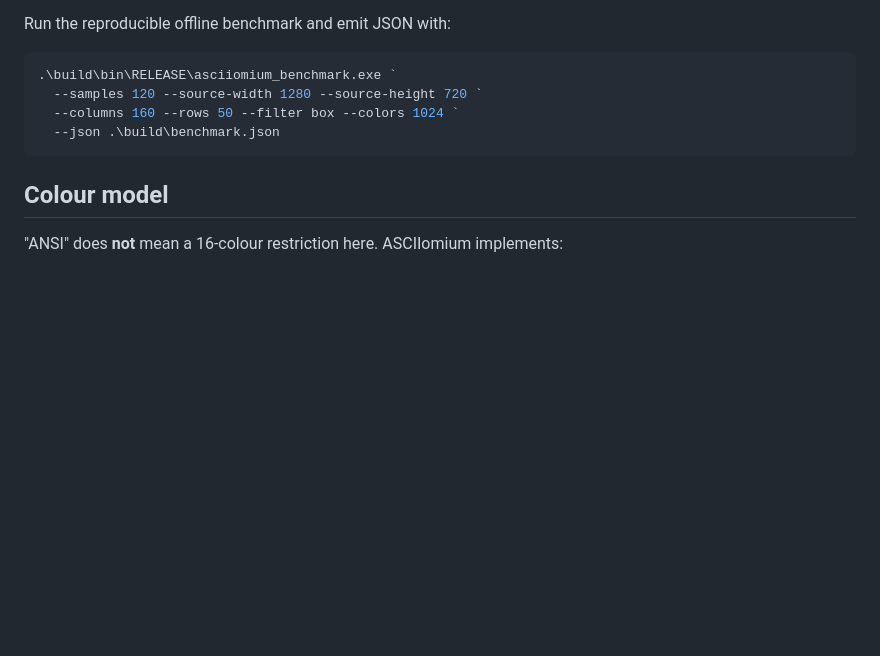
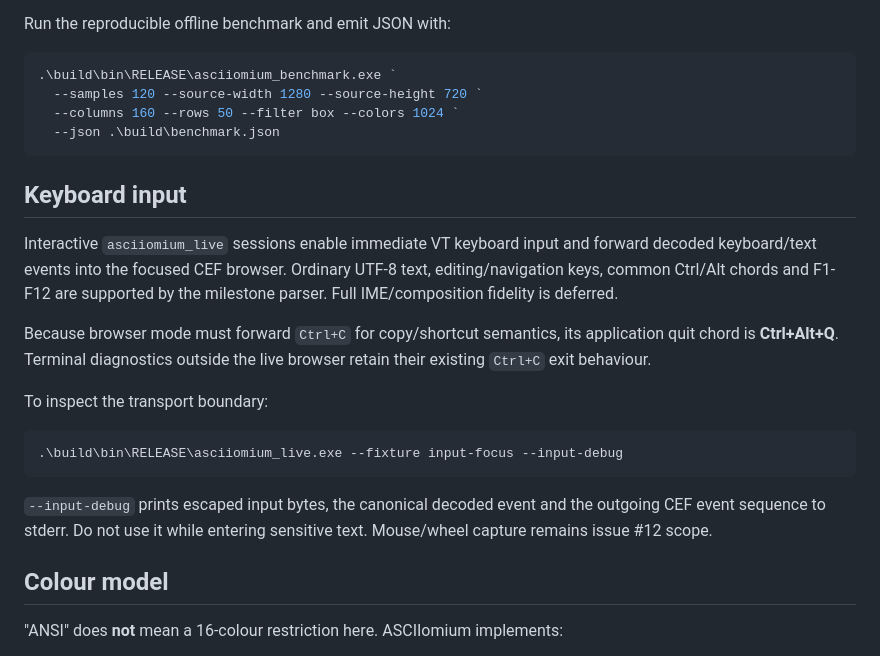
Before and after one commit to techrote/ASCIIomium, a Markdown page: README.md, the part around the change. GitHub-like rendering; blank space fills up the shorter version.

Commit message:
Reconcile keyboard usage docs with #10

````diff
--- a/README.md
+++ b/README.md
@@ -170,6 +170,20 @@ Run the reproducible offline benchmark and emit JSON with:
   --json .\build\benchmark.json
 ```
 
+## Keyboard input
+
+Interactive `asciiomium_live` sessions enable immediate VT keyboard input and forward decoded keyboard/text events into the focused CEF browser. Ordinary UTF-8 text, editing/navigation keys, common Ctrl/Alt chords and F1-F12 are supported by the milestone parser. Full IME/composition fidelity is deferred.
+
+Because browser mode must forward `Ctrl+C` for copy/shortcut semantics, its application quit chord is **Ctrl+Alt+Q**. Terminal diagnostics outside the live browser retain their existing `Ctrl+C` exit behaviour.
+
+To inspect the transport boundary:
+
+```powershell
+.\build\bin\RELEASE\asciiomium_live.exe --fixture input-focus --input-debug
+```
+
+`--input-debug` prints escaped input bytes, the canonical decoded event and the outgoing CEF event sequence to stderr. Do not use it while entering sensitive text. Mouse/wheel capture remains issue #12 scope.
+
 ## Colour model
 
 "ANSI" does **not** mean a 16-colour restriction here. ASCIIomium implements:
````
